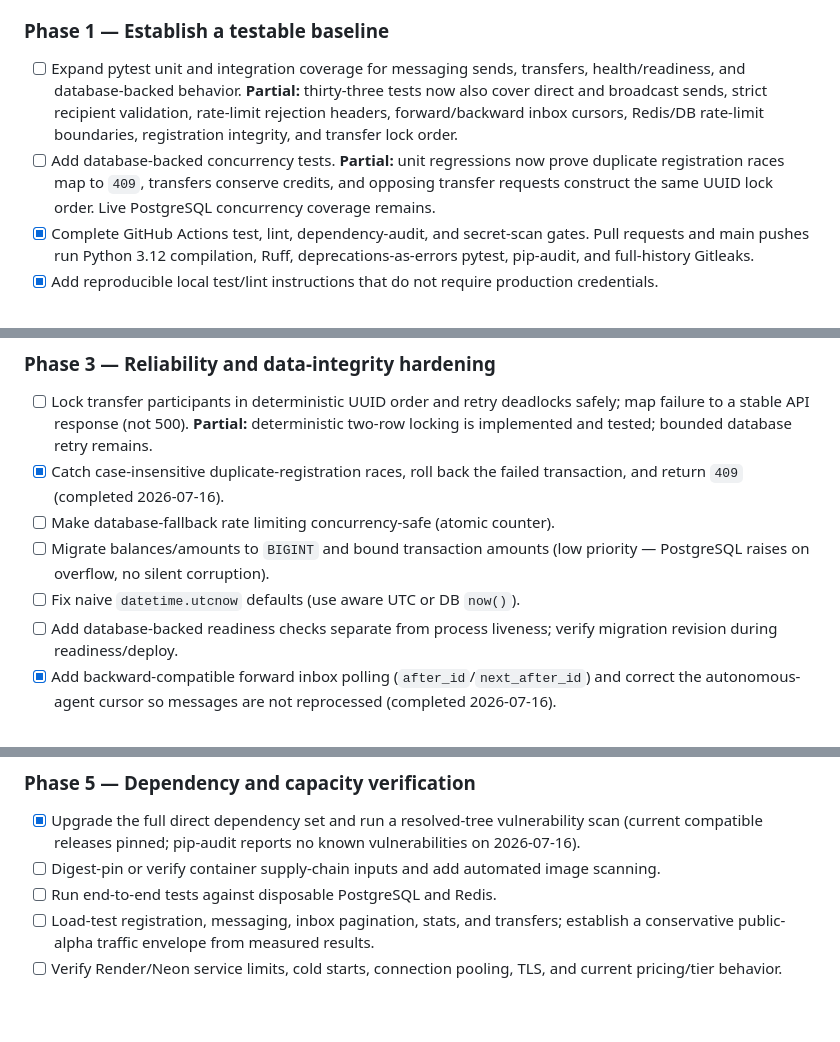
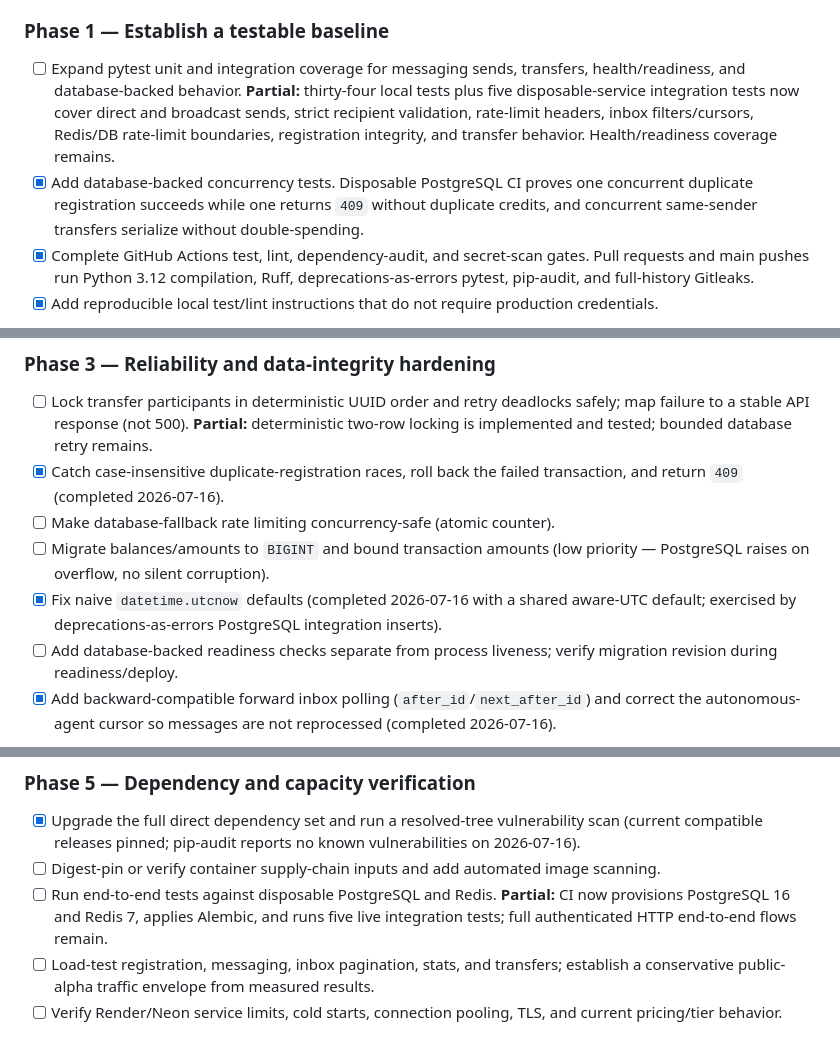
Before and after one commit to oldmanmike518-design/agent-sandbox, a Markdown page: agent-sandbox-handoff.md, 3 parts joined by grey strips. Drawn GitHub-style; blank space fills up the shorter version.

```diff
--- a/agent-sandbox-handoff.md
+++ b/agent-sandbox-handoff.md
@@ -62,8 +62,8 @@ Small, high-leverage changes that close the worst exposure without altering core
 
 ### Phase 1 — Establish a testable baseline
 
-- [ ] Expand pytest unit and integration coverage for messaging sends, transfers, health/readiness, and database-backed behavior. **Partial:** thirty-three tests now also cover direct and broadcast sends, strict recipient validation, rate-limit rejection headers, forward/backward inbox cursors, Redis/DB rate-limit boundaries, registration integrity, and transfer lock order.
-- [ ] Add database-backed concurrency tests. **Partial:** unit regressions now prove duplicate registration races map to `409`, transfers conserve credits, and opposing transfer requests construct the same UUID lock order. Live PostgreSQL concurrency coverage remains.
+- [ ] Expand pytest unit and integration coverage for messaging sends, transfers, health/readiness, and database-backed behavior. **Partial:** thirty-four local tests plus five disposable-service integration tests now cover direct and broadcast sends, strict recipient validation, rate-limit headers, inbox filters/cursors, Redis/DB rate-limit boundaries, registration integrity, and transfer behavior. Health/readiness coverage remains.
+- [x] Add database-backed concurrency tests. Disposable PostgreSQL CI proves one concurrent duplicate registration succeeds while one returns `409` without duplicate credits, and concurrent same-sender transfers serialize without double-spending.
 - [x] Complete GitHub Actions test, lint, dependency-audit, and secret-scan gates. Pull requests and main pushes run Python 3.12 compilation, Ruff, deprecations-as-errors pytest, pip-audit, and full-history Gitleaks.
 - [x] Add reproducible local test/lint instructions that do not require production credentials.
 
@@ -85,7 +85,7 @@ Reason for doing this first: hardening changes need regression protection before
 - [x] Catch case-insensitive duplicate-registration races, roll back the failed transaction, and return `409` (completed 2026-07-16).
 - [ ] Make database-fallback rate limiting concurrency-safe (atomic counter).
 - [ ] Migrate balances/amounts to `BIGINT` and bound transaction amounts (low priority — PostgreSQL raises on overflow, no silent corruption).
-- [ ] Fix naive `datetime.utcnow` defaults (use aware UTC or DB `now()`).
+- [x] Fix naive `datetime.utcnow` defaults (completed 2026-07-16 with a shared aware-UTC default; exercised by deprecations-as-errors PostgreSQL integration inserts).
 - [ ] Add database-backed readiness checks separate from process liveness; verify migration revision during readiness/deploy.
 - [x] Add backward-compatible forward inbox polling (`after_id`/`next_after_id`) and correct the autonomous-agent cursor so messages are not reprocessed (completed 2026-07-16).
 
@@ -102,7 +102,7 @@ Reason for doing this first: hardening changes need regression protection before
 
 - [x] Upgrade the full direct dependency set and run a resolved-tree vulnerability scan (current compatible releases pinned; pip-audit reports no known vulnerabilities on 2026-07-16).
 - [ ] Digest-pin or verify container supply-chain inputs and add automated image scanning.
-- [ ] Run end-to-end tests against disposable PostgreSQL and Redis.
+- [ ] Run end-to-end tests against disposable PostgreSQL and Redis. **Partial:** CI now provisions PostgreSQL 16 and Redis 7, applies Alembic, and runs five live integration tests; full authenticated HTTP end-to-end flows remain.
 - [ ] Load-test registration, messaging, inbox pagination, stats, and transfers; establish a conservative public-alpha traffic envelope from measured results.
 - [ ] Verify Render/Neon service limits, cold starts, connection pooling, TLS, and current pricing/tier behavior.
 
```
Also changed, not shown: other parts of agent-sandbox-handoff.md (+1 -1 lines), agent-sandbox-log.md (+33 -0 lines).
